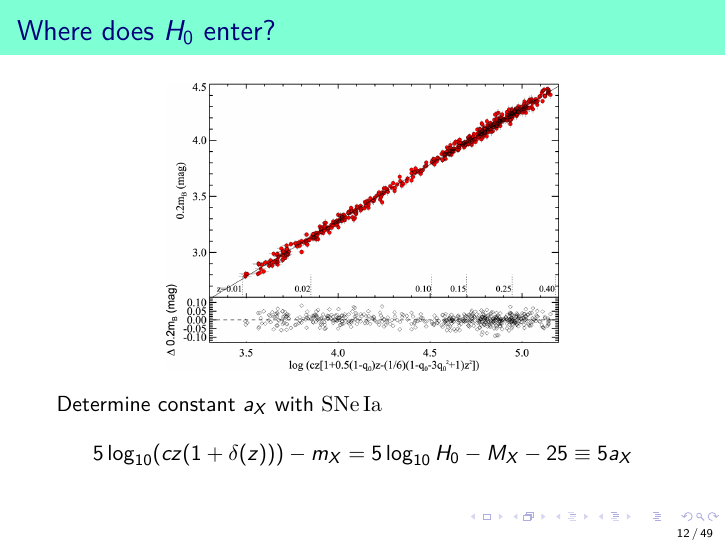
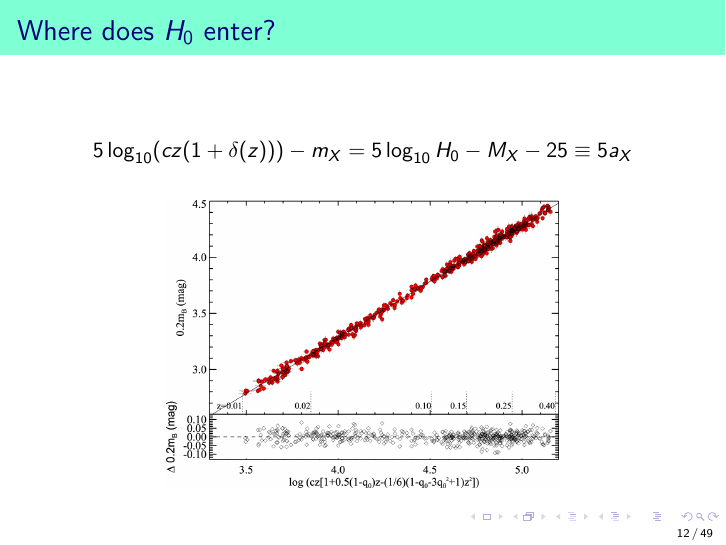
Before and after one commit to wilmarcardonac/phd-thesis, LaTeX slides (Talk/seminar.tex): page 28 of 136. Compiled offline with pdfLaTeX.

Commit message:
SMALL CHANGE TO PREVIOUS VERSION

```diff
--- a/Talk/seminar.tex
+++ b/Talk/seminar.tex
@@ -306,15 +306,16 @@ d_L(z) \equiv \frac{cz}{H_0}  ( 1+\delta(z)) %%\approx \frac{cz}{H_0} \left\{ 1
 
 
 \begin{frame}{Where does $H_0$ enter?}
+\begin{equation*}\label{Eq:av-definition}
+5 \log_{10} ( c z ( 1+\delta(z) )) - m_X = 5 \log_{10} H_0 - M_X - 25 \equiv 5 a_X
+\end{equation*}
+%Determine constant $a_X$ with $\SNe$
 \begin{figure}[hbtp]
 \centering
 \includegraphics[scale=0.8]{../figures/chapter-h0/Hubble-diagram.jpg}
 \end{figure}
 
-Determine constant $a_X$ with $\SNe$
-\begin{equation*}\label{Eq:av-definition}
-5 \log_{10} ( c z ( 1+\delta(z) )) - m_X = 5 \log_{10} H_0 - M_X - 25 \equiv 5 a_X
-\end{equation*}
+
 \end{frame}
 
 \begin{frame}{Modelling Cepheids and $\SNe$ apparent magnitudes}
```
